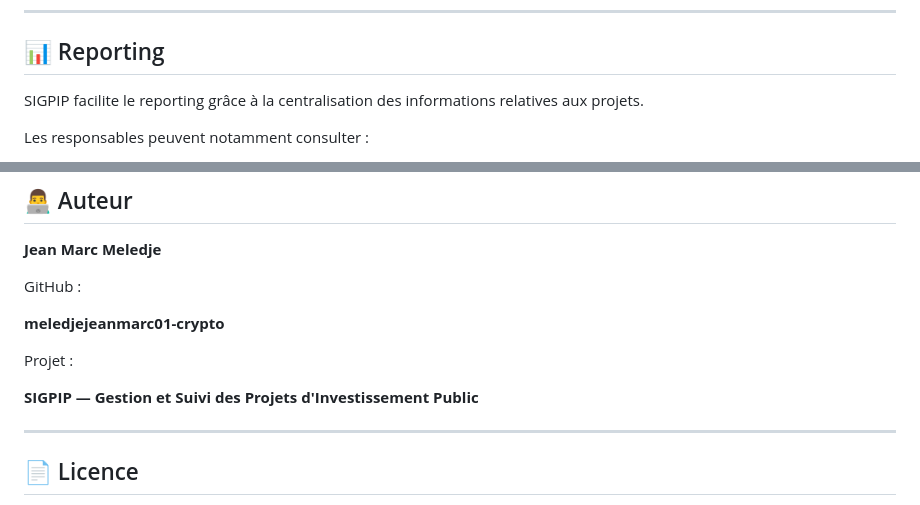
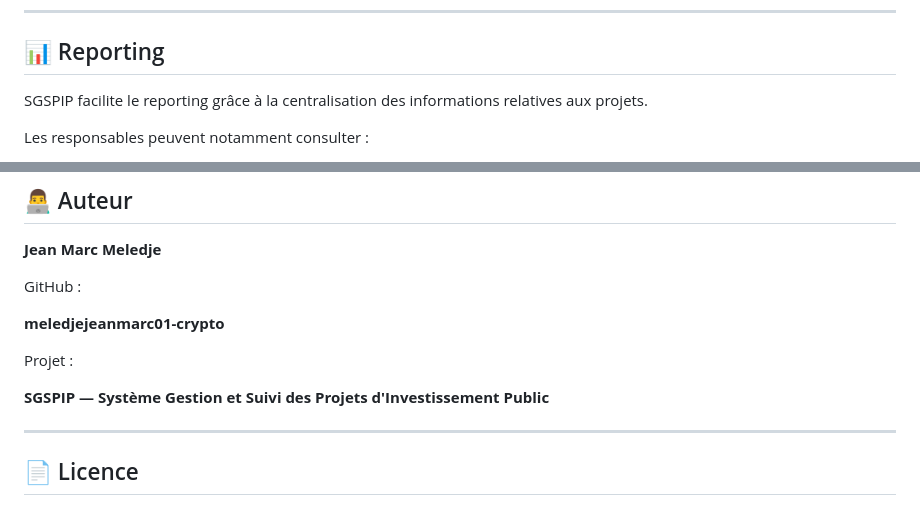
Before and after one commit to meledjejeanmarc01-crypto/gestion-pip, a Markdown page: README.md, 2 parts joined by grey strips. GitHub-like rendering.

```diff
--- a/README.md
+++ b/README.md
@@ -501,7 +501,7 @@ Clôture du projet
 
 ## 📊 Reporting
 
-SIGPIP facilite le reporting grâce à la centralisation des informations relatives aux projets.
+SGSPIP facilite le reporting grâce à la centralisation des informations relatives aux projets.
 
 Les responsables peuvent notamment consulter :
 
@@ -585,7 +585,7 @@ GitHub :
 
 Projet :
 
-**SIGPIP — Gestion et Suivi des Projets d'Investissement Public**
+**SGSPIP — Système Gestion et Suivi des Projets d'Investissement Public**
 
 ---
 
```
Also changed, not shown: other parts of README.md (+6 -6 lines).
